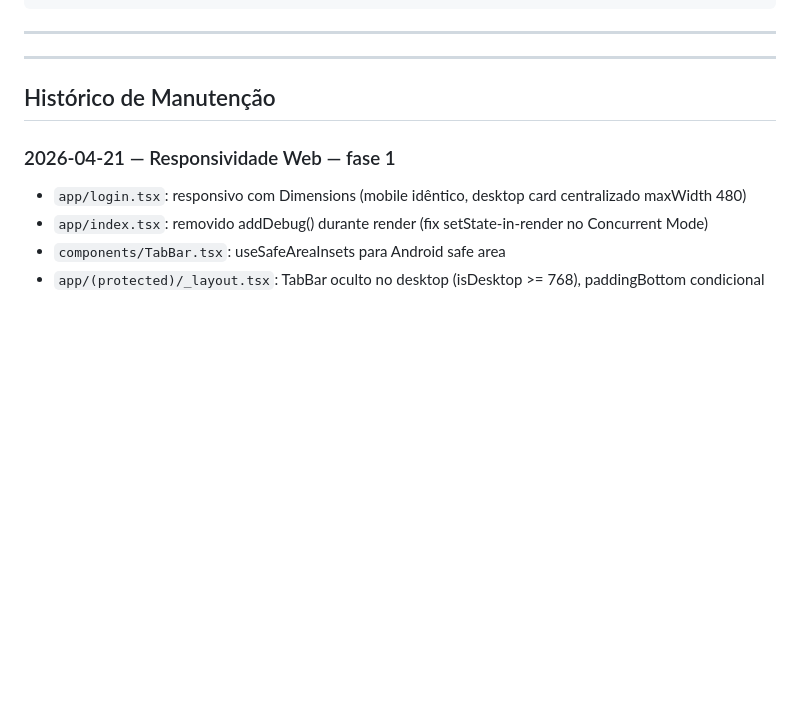
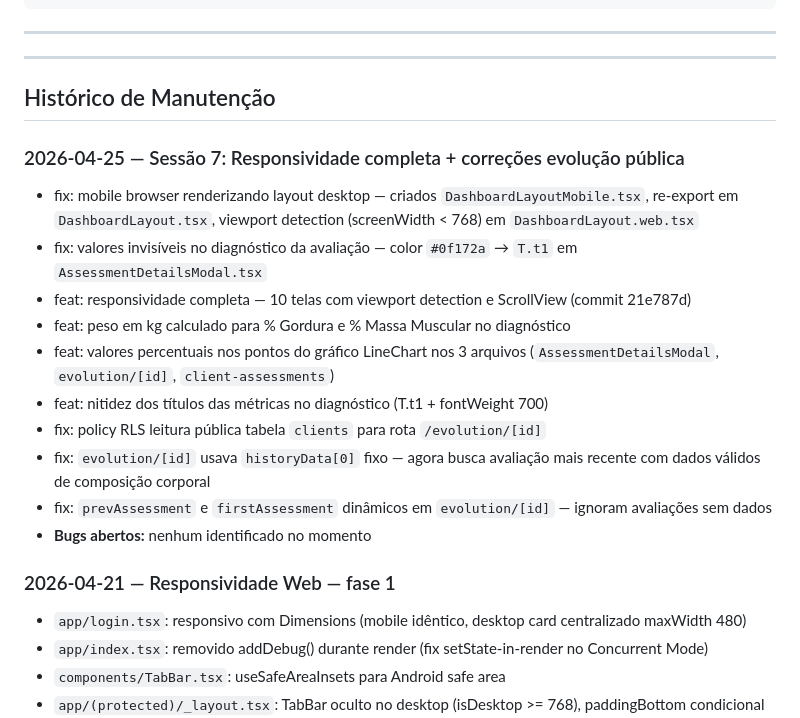
Before and after one commit to alzejones/vortex-primus-app, a Markdown page: CLAUDE.md, the part around the change. Drawn GitHub-style; blank space fills up the shorter version.

Commit message:
docs: CLAUDE.md atualizado — sessão 7 encerrada

```diff
--- a/CLAUDE.md
+++ b/CLAUDE.md
@@ -185,6 +185,18 @@ Todo plugin nativo **deve ser declarado** no array `plugins`:
 
 ## Histórico de Manutenção
 
+### 2026-04-25 — Sessão 7: Responsividade completa + correções evolução pública
+- fix: mobile browser renderizando layout desktop — criados `DashboardLayoutMobile.tsx`, re-export em `DashboardLayout.tsx`, viewport detection (screenWidth < 768) em `DashboardLayout.web.tsx`
+- fix: valores invisíveis no diagnóstico da avaliação — color `#0f172a` → `T.t1` em `AssessmentDetailsModal.tsx`
+- feat: responsividade completa — 10 telas com viewport detection e ScrollView (commit 21e787d)
+- feat: peso em kg calculado para % Gordura e % Massa Muscular no diagnóstico
+- feat: valores percentuais nos pontos do gráfico LineChart nos 3 arquivos (`AssessmentDetailsModal`, `evolution/[id]`, `client-assessments`)
+- feat: nitidez dos títulos das métricas no diagnóstico (T.t1 + fontWeight 700)
+- fix: policy RLS leitura pública tabela `clients` para rota `/evolution/[id]`
+- fix: `evolution/[id]` usava `historyData[0]` fixo — agora busca avaliação mais recente com dados válidos de composição corporal
+- fix: `prevAssessment` e `firstAssessment` dinâmicos em `evolution/[id]` — ignoram avaliações sem dados
+- **Bugs abertos:** nenhum identificado no momento
+
 ### 2026-04-21 — Responsividade Web — fase 1
 - `app/login.tsx`: responsivo com Dimensions (mobile idêntico, desktop card centralizado maxWidth 480)
 - `app/index.tsx`: removido addDebug() durante render (fix setState-in-render no Concurrent Mode)
```
